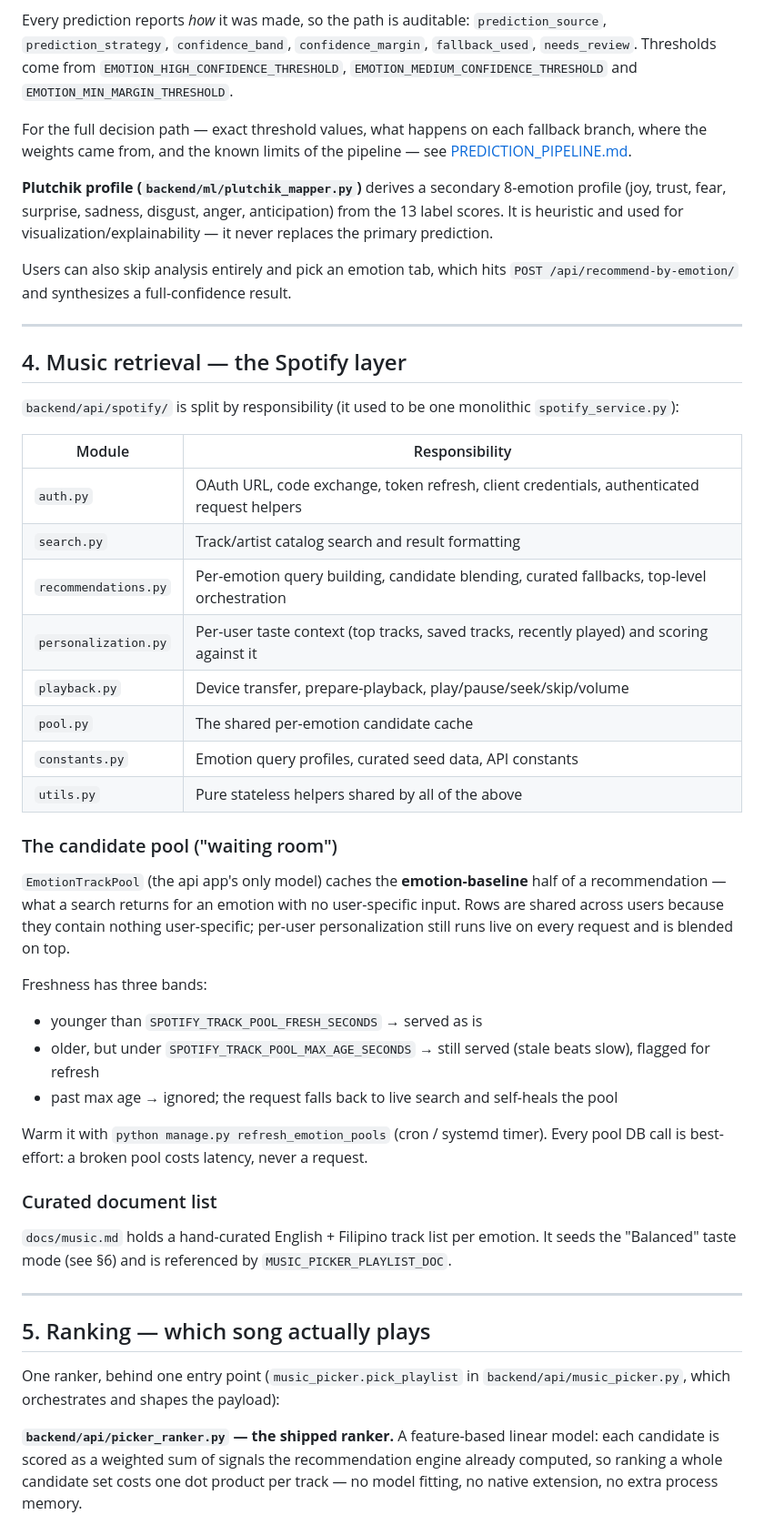
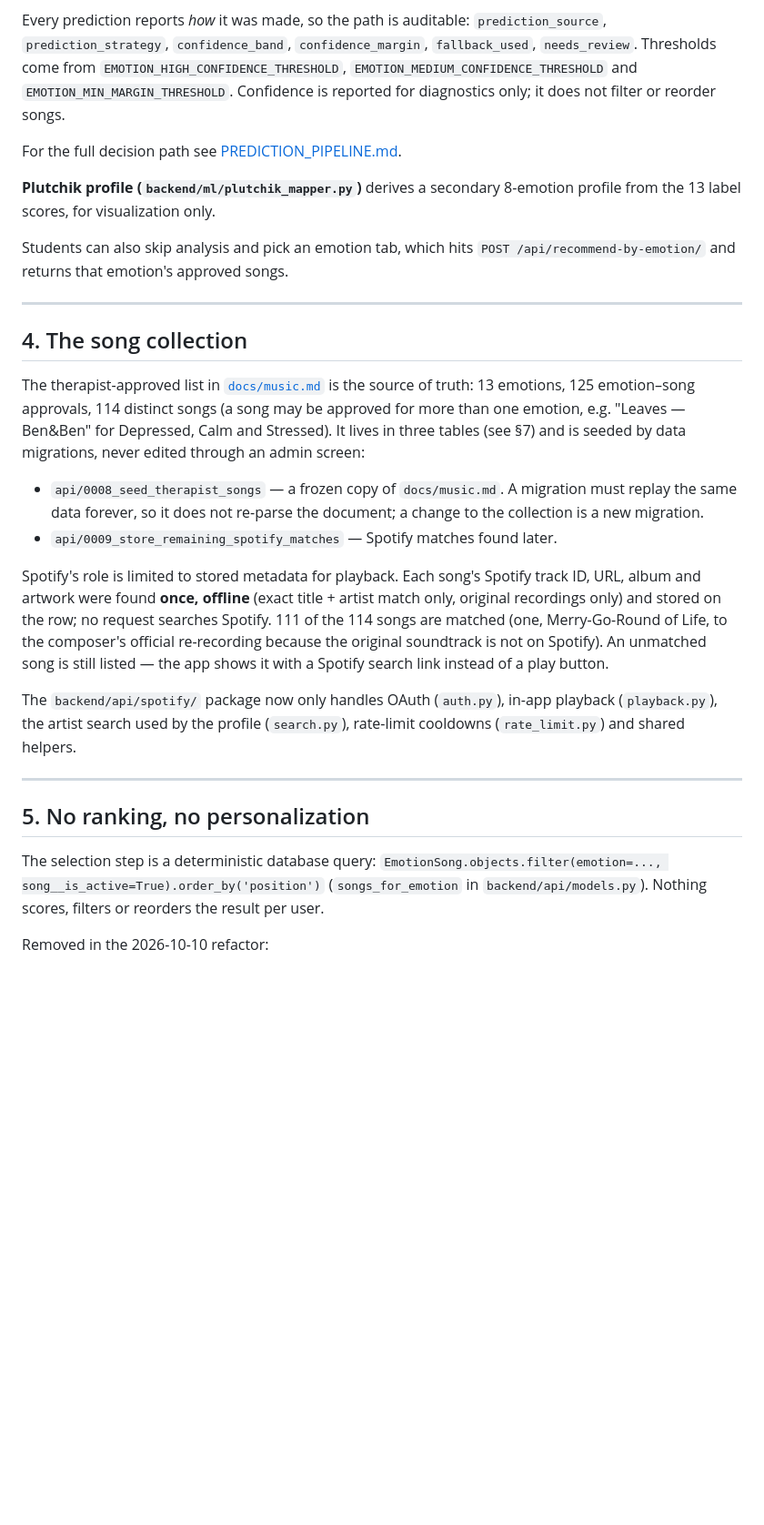
Before and after one commit to John-Vincent-Urie/Emotune, a Markdown page: docs/SYSTEM_OVERVIEW.md, the part around one of its changes. Shown at 91% size. Rendered like a GitHub page; blank space fills up the shorter version.

```diff
--- a/docs/SYSTEM_OVERVIEW.md
+++ b/docs/SYSTEM_OVERVIEW.md
@@ -81,69 +89,51 @@ Every prediction reports *how* it was made, so the path is auditable:
 `prediction_source`, `prediction_strategy`, `confidence_band`,
 `confidence_margin`, `fallback_used`, `needs_review`. Thresholds come from
 `EMOTION_HIGH_CONFIDENCE_THRESHOLD`, `EMOTION_MEDIUM_CONFIDENCE_THRESHOLD` and
-`EMOTION_MIN_MARGIN_THRESHOLD`.
+`EMOTION_MIN_MARGIN_THRESHOLD`. Confidence is reported for diagnostics only; it
+does not filter or reorder songs.
 
-For the full decision path — exact threshold values, what happens on each
-fallback branch, where the weights came from, and the known limits of the
-pipeline — see [PREDICTION_PIPELINE.md](PREDICTION_PIPELINE.md).
+For the full decision path see [PREDICTION_PIPELINE.md](PREDICTION_PIPELINE.md).
 
 **Plutchik profile (`backend/ml/plutchik_mapper.py`)** derives a secondary
-8-emotion profile (joy, trust, fear, surprise, sadness, disgust, anger,
-anticipation) from the 13 label scores. It is heuristic and used for
-visualization/explainability — it never replaces the primary prediction.
+8-emotion profile from the 13 label scores, for visualization only.
 
-Users can also skip analysis entirely and pick an emotion tab, which hits
-`POST /api/recommend-by-emotion/` and synthesizes a full-confidence result.
+Students can also skip analysis and pick an emotion tab, which hits
+`POST /api/recommend-by-emotion/` and returns that emotion's approved songs.
 
 ---
 
-## 4. Music retrieval — the Spotify layer
+## 4. The song collection
 
-`backend/api/spotify/` is split by responsibility (it used to be one monolithic
-`spotify_service.py`):
+The therapist-approved list in [`docs/music.md`](music.md) is the source of
+truth: 13 emotions, 125 emotion–song approvals, 114 distinct songs (a song may
+be approved for more than one emotion, e.g. "Leaves — Ben&Ben" for Depressed,
+Calm and Stressed). It lives in three tables (see §7) and is seeded by data
+migrations, never edited through an admin screen:
 
-| Module | Responsibility |
-| --- | --- |
-| `auth.py` | OAuth URL, code exchange, token refresh, client credentials, authenticated request helpers |
-| `search.py` | Track/artist catalog search and result formatting |
-| `recommendations.py` | Per-emotion query building, candidate blending, curated fallbacks, top-level orchestration |
-| `personalization.py` | Per-user taste context (top tracks, saved tracks, recently played) and scoring against it |
-| `playback.py` | Device transfer, prepare-playback, play/pause/seek/skip/volume |
-| `pool.py` | The shared per-emotion candidate cache |
-| `constants.py` | Emotion query profiles, curated seed data, API constants |
-| `utils.py` | Pure stateless helpers shared by all of the above |
+- `api/0008_seed_therapist_songs` — a frozen copy of `docs/music.md`. A migration
+  must replay the same data forever, so it does not re-parse the document; a
+  change to the collection is a new migration.
+- `api/0009_store_remaining_spotify_matches` — Spotify matches found later.
 
-### The candidate pool ("waiting room")
+Spotify's role is limited to stored metadata for playback. Each song's Spotify
+track ID, URL, album and artwork were found **once, offline** (exact title +
+artist match only, original recordings only) and stored on the row; no request
+searches Spotify. 111 of the 114 songs are matched (one, Merry-Go-Round of Life, to the composer's
+official re-recording because the original soundtrack is not on Spotify). An unmatched song is still listed — the app shows it
+with a Spotify search link instead of a play button.
 
-`EmotionTrackPool` (the api app's only model) caches the **emotion-baseline**
-half of a recommendation — what a search returns for an emotion with no
-user-specific input. Rows are shared across users because they contain nothing
-user-specific; per-user personalization still runs live on every request and is
-blended on top.
-
-Freshness has three bands:
-- younger than `SPOTIFY_TRACK_POOL_FRESH_SECONDS` → served as is
-- older, but under `SPOTIFY_TRACK_POOL_MAX_AGE_SECONDS` → still served (stale beats slow), flagged for refresh
-- past max age → ignored; the request falls back to live search and self-heals the pool
-
-Warm it with `python manage.py refresh_emotion_pools` (cron / systemd timer).
-Every pool DB call is best-effort: a broken pool costs latency, never a request.
-
-### Curated document list
-
-`docs/music.md` holds a hand-curated English + Filipino track list per emotion.
-It seeds the "Balanced" taste mode (see §6) and is referenced by
-`MUSIC_PICKER_PLAYLIST_DOC`.
+The `backend/api/spotify/` package now only handles OAuth (`auth.py`), in-app
+playback (`playback.py`), the artist search used by the profile
+(`search.py`), rate-limit cooldowns (`rate_limit.py`) and shared helpers.
 
 ---
 
-## 5. Ranking — which song actually plays
+## 5. No ranking, no personalization
 
-One ranker, behind one entry point (`music_picker.pick_playlist` in
-`backend/api/music_picker.py`, which orchestrates and shapes the payload):
+The selection step is a deterministic database query:
+`EmotionSong.objects.filter(emotion=..., song__is_active=True).order_by('position')`
+(`songs_for_emotion` in `backend/api/models.py`). Nothing scores, filters or
+reorders the result per user.
 
-**`backend/api/picker_ranker.py` — the shipped ranker.** A feature-based linear
-model: each candidate is scored as a weighted sum of signals the recommendation
-engine already computed, so ranking a whole candidate set costs one dot product
-per track — no model fitting, no native extension, no extra process memory.
+Removed in the 2026-10-10 refactor:
 
```
Also changed, not shown: other parts of docs/SYSTEM_OVERVIEW.md (+145 -210 lines), docs/CAPSTONE_PRESENTATION.md (+123 -170 lines).
